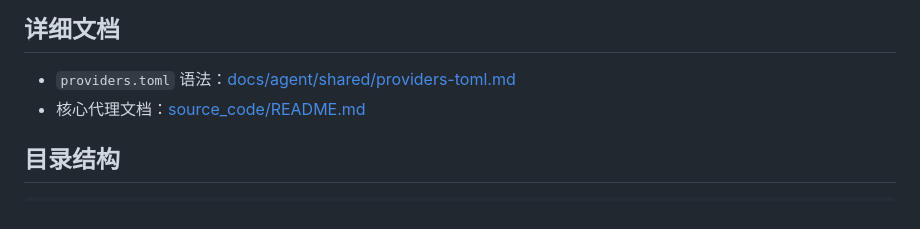
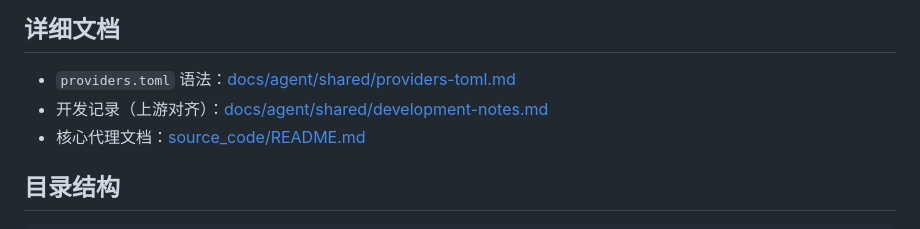
Before and after one commit to scbanre/agent-cli, a Markdown page: README.md, the part around the change. GitHub-like rendering.

Commit message:
docs: add upstream alignment development notes

```diff
--- a/README.md
+++ b/README.md
@@ -130,6 +130,7 @@ pm2 logs                     # 查看日志
 ## 详细文档
 
 - `providers.toml` 语法：[docs/agent/shared/providers-toml.md](docs/agent/shared/providers-toml.md)
+- 开发记录（上游对齐）：[docs/agent/shared/development-notes.md](docs/agent/shared/development-notes.md)
 - 核心代理文档：[source_code/README.md](source_code/README.md)
 
 ## 目录结构
```
Also changed, not shown: 1 other file.
